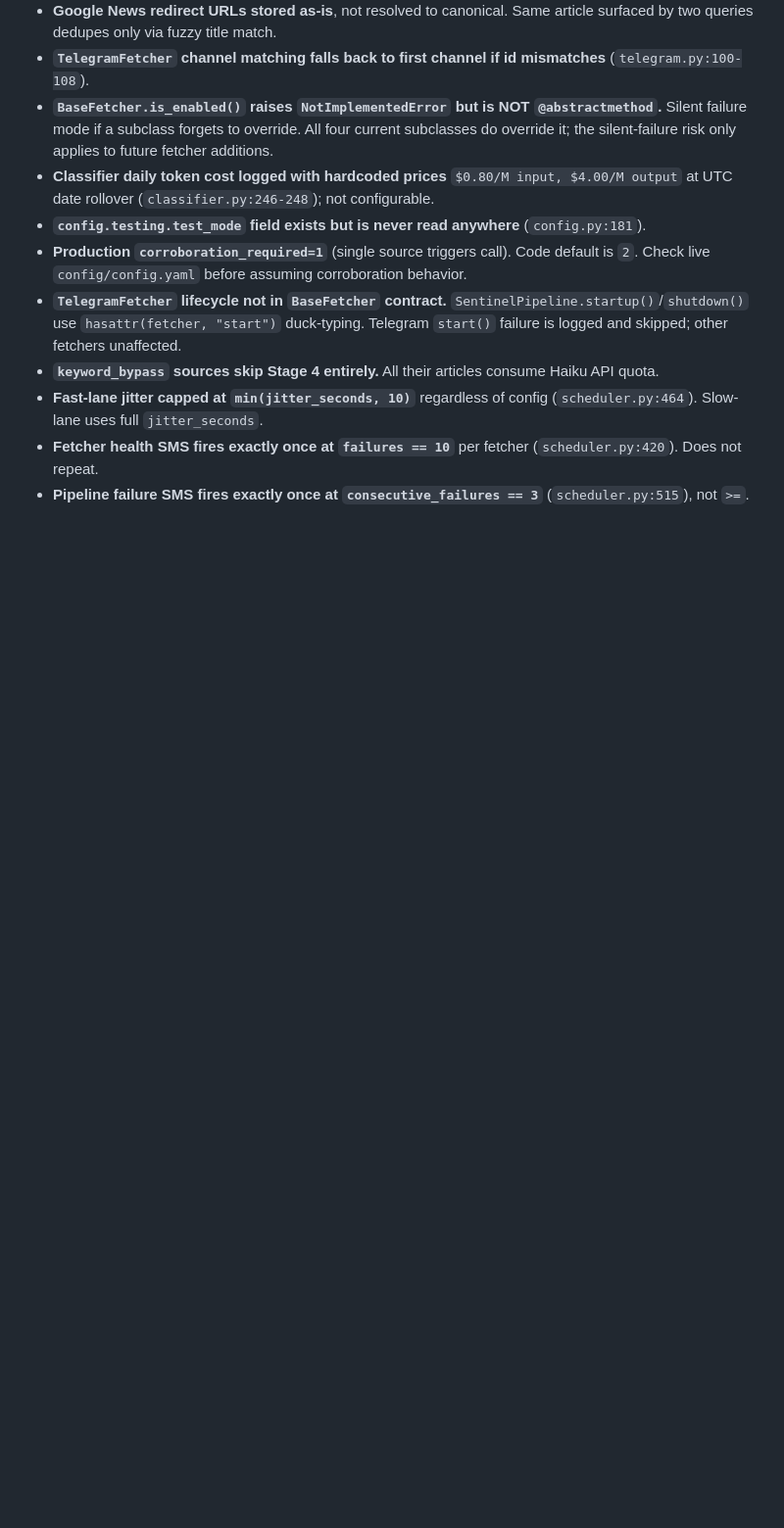
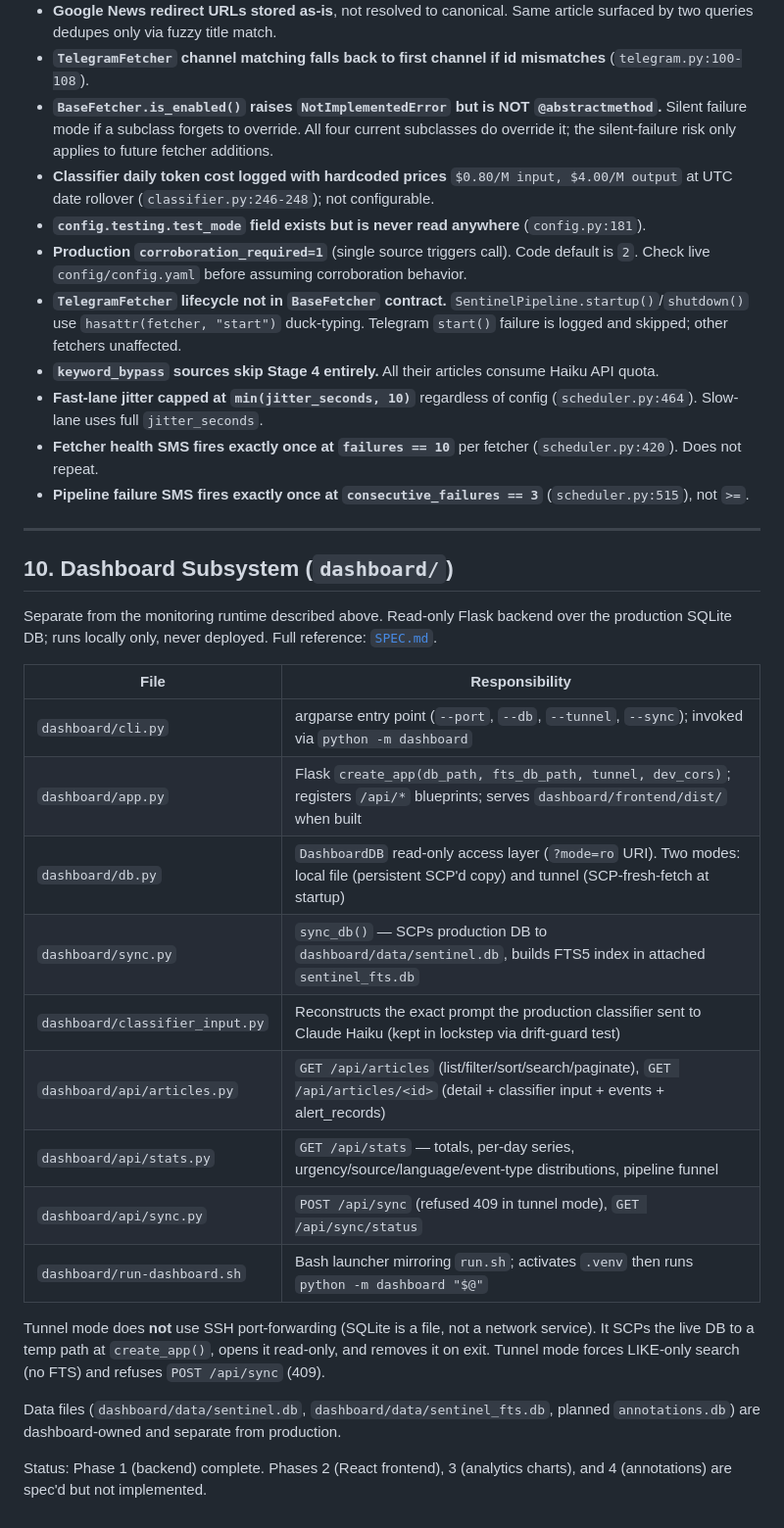
Before and after one commit to kossakowski/project-sentinel, a Markdown page: docs/architecture.md, the part around the change. Shown at 98% size. Rendered like a GitHub page; blank space fills up the shorter version.

Commit message:
Document dashboard subsystem

```diff
--- a/docs/architecture.md
+++ b/docs/architecture.md
@@ -273,3 +273,27 @@ Config loading: `sentinel/config.py:load_config()`. Env vars substituted via `${
 - **Fast-lane jitter capped at `min(jitter_seconds, 10)`** regardless of config (`scheduler.py:464`). Slow-lane uses full `jitter_seconds`.
 - **Fetcher health SMS fires exactly once at `failures == 10`** per fetcher (`scheduler.py:420`). Does not repeat.
 - **Pipeline failure SMS fires exactly once at `consecutive_failures == 3`** (`scheduler.py:515`), not `>=`.
+
+---
+
+## 10. Dashboard Subsystem (`dashboard/`)
+
+Separate from the monitoring runtime described above. Read-only Flask backend over the production SQLite DB; runs locally only, never deployed. Full reference: [`SPEC.md`](../SPEC.md).
+
+| File | Responsibility |
+|---|---|
+| `dashboard/cli.py` | argparse entry point (`--port`, `--db`, `--tunnel`, `--sync`); invoked via `python -m dashboard` |
+| `dashboard/app.py` | Flask `create_app(db_path, fts_db_path, tunnel, dev_cors)`; registers `/api/*` blueprints; serves `dashboard/frontend/dist/` when built |
+| `dashboard/db.py` | `DashboardDB` read-only access layer (`?mode=ro` URI). Two modes: local file (persistent SCP'd copy) and tunnel (SCP-fresh-fetch at startup) |
+| `dashboard/sync.py` | `sync_db()` — SCPs production DB to `dashboard/data/sentinel.db`, builds FTS5 index in attached `sentinel_fts.db` |
+| `dashboard/classifier_input.py` | Reconstructs the exact prompt the production classifier sent to Claude Haiku (kept in lockstep via drift-guard test) |
+| `dashboard/api/articles.py` | `GET /api/articles` (list/filter/sort/search/paginate), `GET /api/articles/<id>` (detail + classifier input + events + alert_records) |
+| `dashboard/api/stats.py` | `GET /api/stats` — totals, per-day series, urgency/source/language/event-type distributions, pipeline funnel |
+| `dashboard/api/sync.py` | `POST /api/sync` (refused 409 in tunnel mode), `GET /api/sync/status` |
+| `dashboard/run-dashboard.sh` | Bash launcher mirroring `run.sh`; activates `.venv` then runs `python -m dashboard "$@"` |
+
+Tunnel mode does **not** use SSH port-forwarding (SQLite is a file, not a network service). It SCPs the live DB to a temp path at `create_app()`, opens it read-only, and removes it on exit. Tunnel mode forces LIKE-only search (no FTS) and refuses `POST /api/sync` (409).
+
+Data files (`dashboard/data/sentinel.db`, `dashboard/data/sentinel_fts.db`, planned `annotations.db`) are dashboard-owned and separate from production.
+
+Status: Phase 1 (backend) complete. Phases 2 (React frontend), 3 (analytics charts), and 4 (annotations) are spec'd but not implemented.
```
Also changed, not shown: CLAUDE.md (+12 -0 lines), docs/testing.md (+3 -0 lines).
